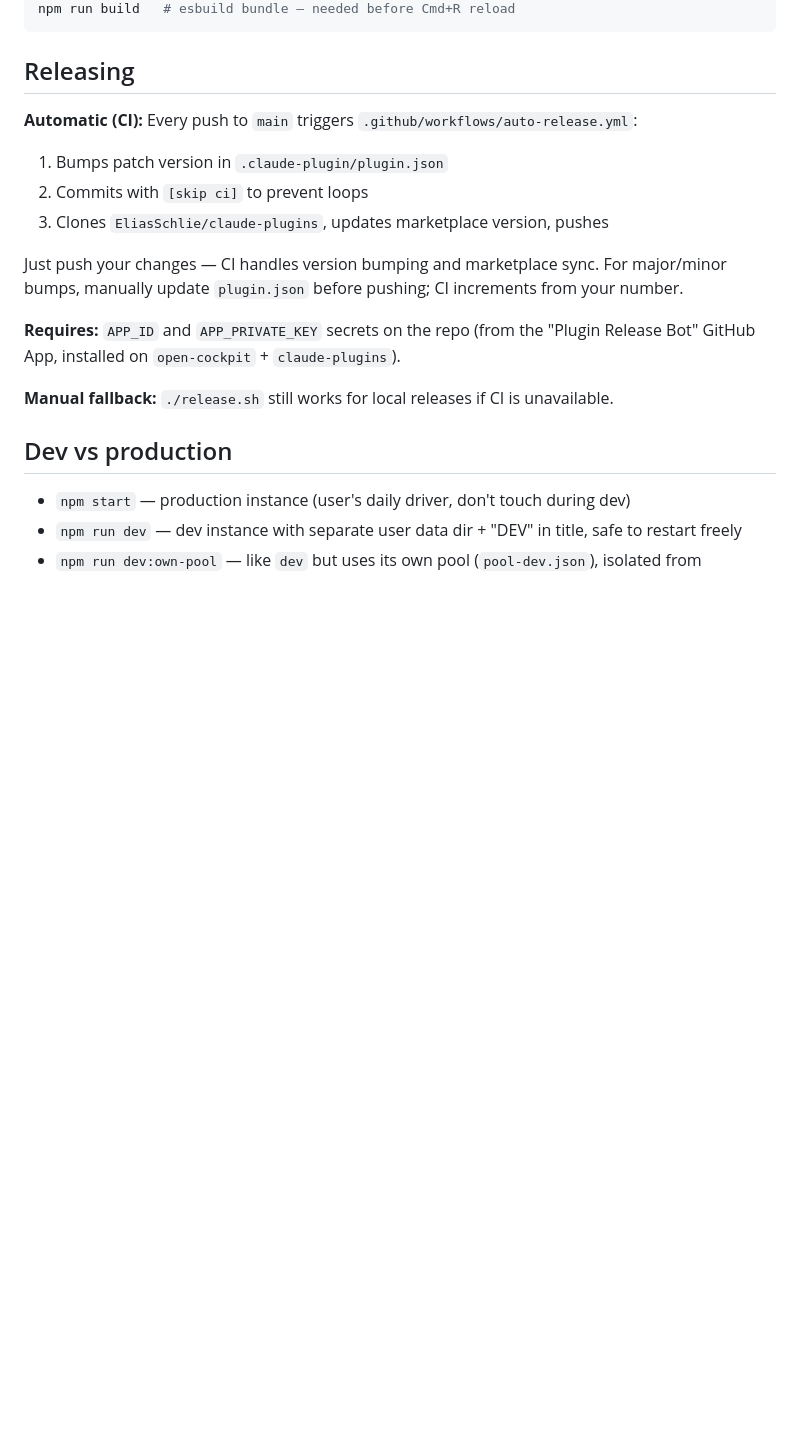
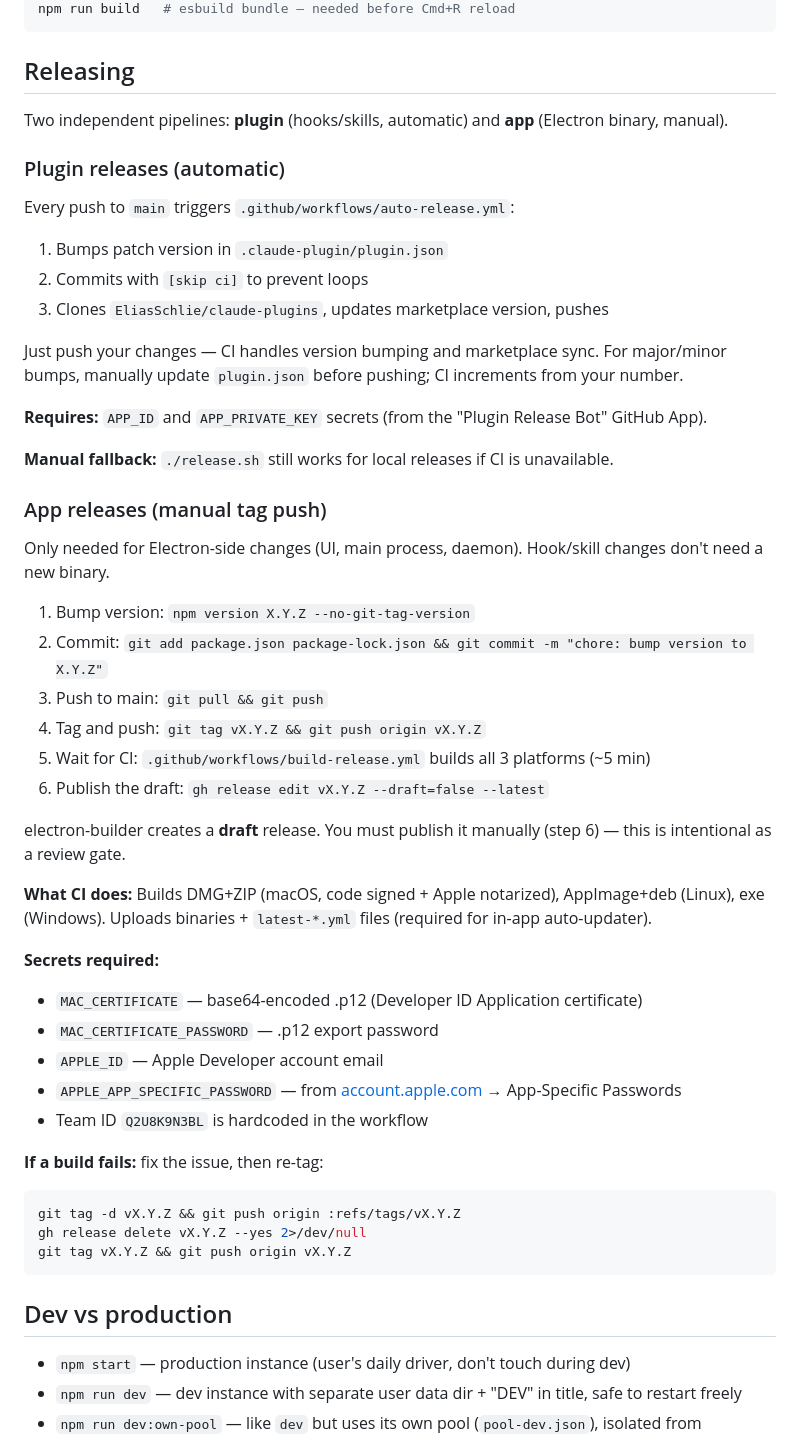
Before and after one commit to EliasSchlie/open-cockpit, a Markdown page: CLAUDE.md, the part around the change. GitHub-like rendering; blank space fills up the shorter version.

Commit message:
docs: document app release workflow in CLAUDE.md
Adds step-by-step app release process (version bump, tag, publish),
required secrets for code signing/notarization, and re-tag instructions
for failed builds.

Co-Authored-By: Claude Opus 4.6 <noreply@anthropic.com>

````diff
--- a/CLAUDE.md
+++ b/CLAUDE.md
@@ -124,16 +124,49 @@ npm run build   # esbuild bundle — needed before Cmd+R reload
 
 ## Releasing
 
-**Automatic (CI):** Every push to `main` triggers `.github/workflows/auto-release.yml`:
+Two independent pipelines: **plugin** (hooks/skills, automatic) and **app** (Electron binary, manual).
+
+### Plugin releases (automatic)
+
+Every push to `main` triggers `.github/workflows/auto-release.yml`:
 1. Bumps patch version in `.claude-plugin/plugin.json`
 2. Commits with `[skip ci]` to prevent loops
 3. Clones `EliasSchlie/claude-plugins`, updates marketplace version, pushes
 
 Just push your changes — CI handles version bumping and marketplace sync. For major/minor bumps, manually update `plugin.json` before pushing; CI increments from your number.
 
-**Requires:** `APP_ID` and `APP_PRIVATE_KEY` secrets on the repo (from the "Plugin Release Bot" GitHub App, installed on `open-cockpit` + `claude-plugins`).
+**Requires:** `APP_ID` and `APP_PRIVATE_KEY` secrets (from the "Plugin Release Bot" GitHub App).
 
 **Manual fallback:** `./release.sh` still works for local releases if CI is unavailable.
+
+### App releases (manual tag push)
+
+Only needed for Electron-side changes (UI, main process, daemon). Hook/skill changes don't need a new binary.
+
+1. Bump version: `npm version X.Y.Z --no-git-tag-version`
+2. Commit: `git add package.json package-lock.json && git commit -m "chore: bump version to X.Y.Z"`
+3. Push to main: `git pull && git push`
+4. Tag and push: `git tag vX.Y.Z && git push origin vX.Y.Z`
+5. Wait for CI: `.github/workflows/build-release.yml` builds all 3 platforms (~5 min)
+6. Publish the draft: `gh release edit vX.Y.Z --draft=false --latest`
+
+electron-builder creates a **draft** release. You must publish it manually (step 6) — this is intentional as a review gate.
+
+**What CI does:** Builds DMG+ZIP (macOS, code signed + Apple notarized), AppImage+deb (Linux), exe (Windows). Uploads binaries + `latest-*.yml` files (required for in-app auto-updater).
+
+**Secrets required:**
+- `MAC_CERTIFICATE` — base64-encoded .p12 (Developer ID Application certificate)
+- `MAC_CERTIFICATE_PASSWORD` — .p12 export password
+- `APPLE_ID` — Apple Developer account email
+- `APPLE_APP_SPECIFIC_PASSWORD` — from [account.apple.com](https://account.apple.com) → App-Specific Passwords
+- Team ID `Q2U8K9N3BL` is hardcoded in the workflow
+
+**If a build fails:** fix the issue, then re-tag:
+```bash
+git tag -d vX.Y.Z && git push origin :refs/tags/vX.Y.Z
+gh release delete vX.Y.Z --yes 2>/dev/null
+git tag vX.Y.Z && git push origin vX.Y.Z
+```
 
 ## Dev vs production
 
````
